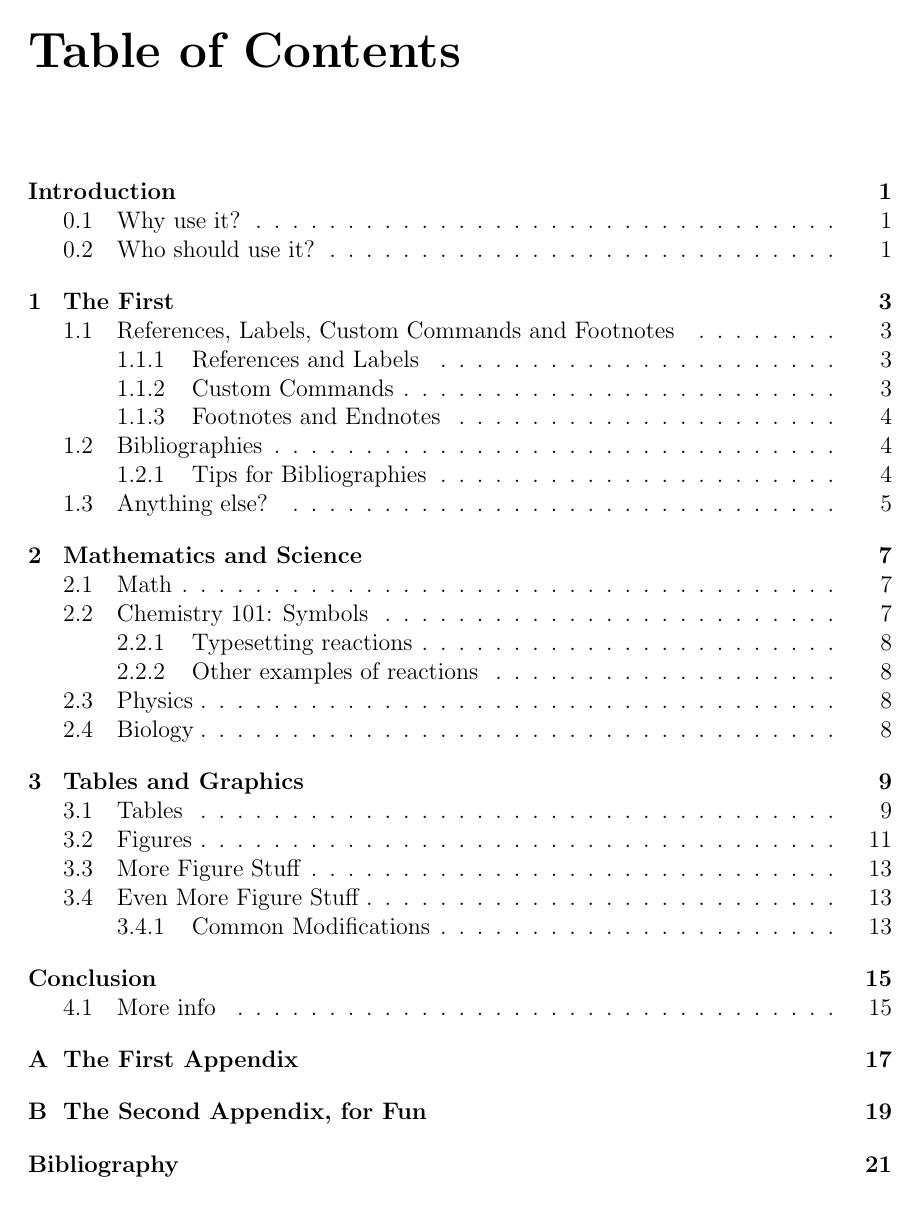
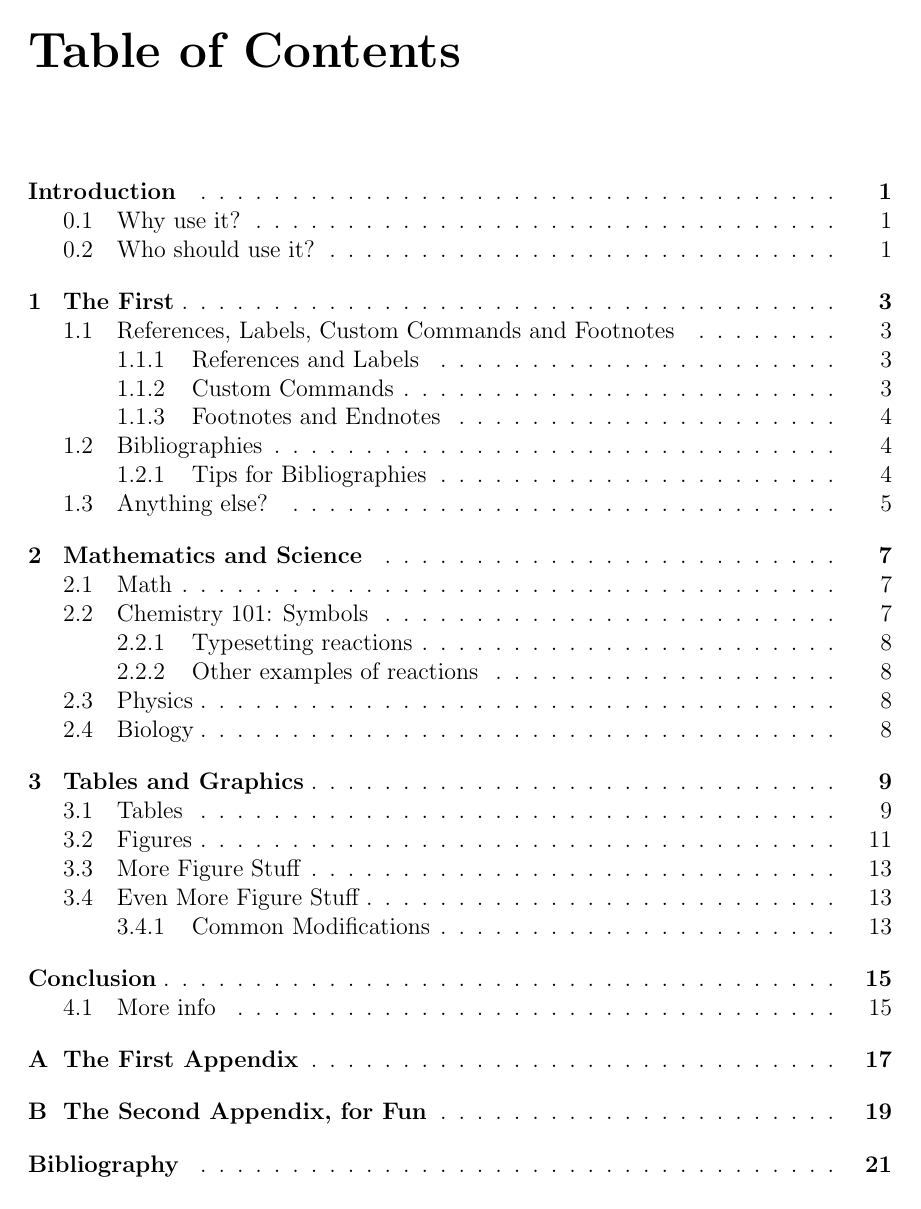
Before and after one commit to Samasaur1/reedthesis, a LaTeX thesis (new/thesis.tex, which reads new/reedthesis.cls): page 11 of 42. Compiled offline with pdfLaTeX.

Commit message:
feat: tocsectiondots option

```diff
--- a/new/reedthesis.cls
+++ b/new/reedthesis.cls
@@ -37,10 +36,32 @@
 ]{hyperref}
 
 \RequirePackage{biblatex}
+
 \addbibresource{bibliography.bib}
 
 \RequirePackage{fancyhdr}
-
+% TODO: lets make style options enabled by default l&r
+\DeclareOption{tocsectiondots}{
+  \renewcommand\l@chapter[2]{%
+  \ifnum \c@tocdepth >\m@ne
+    \addpenalty{-\@highpenalty}%
+    \vskip 1.0em \@plus\p@
+    \setlength\@tempdima{1.5em}%
+    \begingroup
+      \parindent \z@ \rightskip \@pnumwidth
+      \parfillskip -\@pnumwidth
+      \leavevmode \bfseries
+      \advance\leftskip\@tempdima
+      \hskip -\leftskip
+      #1\nobreak\normalfont
+      \leaders\hbox{$\m@th \mkern \@dotsep mu\hbox{.}\mkern \@dotsep mu$}\hfill
+      \nobreak\hb@xt@\@pnumwidth{\bfseries \hss #2}\par
+      \penalty\@highpenalty
+    \endgroup
+  \fi}
+}
+% Until necessary, we process options in order of declaration.
+\ProcessOptions\relax
 % Stolen from latex.ltx and modified
 % to set pagestyle to empty on the
 % inserted (left-hand) page
--- a/new/thesis.tex
+++ b/new/thesis.tex
@@ -23,8 +23,11 @@
 %%
 %% Preamble
 %%
-% \documentclass{<something>} must begin each LaTeX document
-\documentclass[12pt,twoside]{reedthesis}
+
+% The `reedthesis' class (.cls) file has a number of options. Most of these
+% options are passed directly to the book class, but we have a number of custom options:
+% - `tocsectiondots' - enable the Table of Contents dots between sections.
+\documentclass[12pt,twoside, tocsectiondots]{reedthesis}
 % Packages are extensions to the basic LaTeX functions. Whatever you
 % want to typeset, there is probably a package out there for it.
 % Chemistry (chemtex), screenplays, you name it.
```
Also changed, not shown: new/reedthesis.cls (1 more changed lines).
